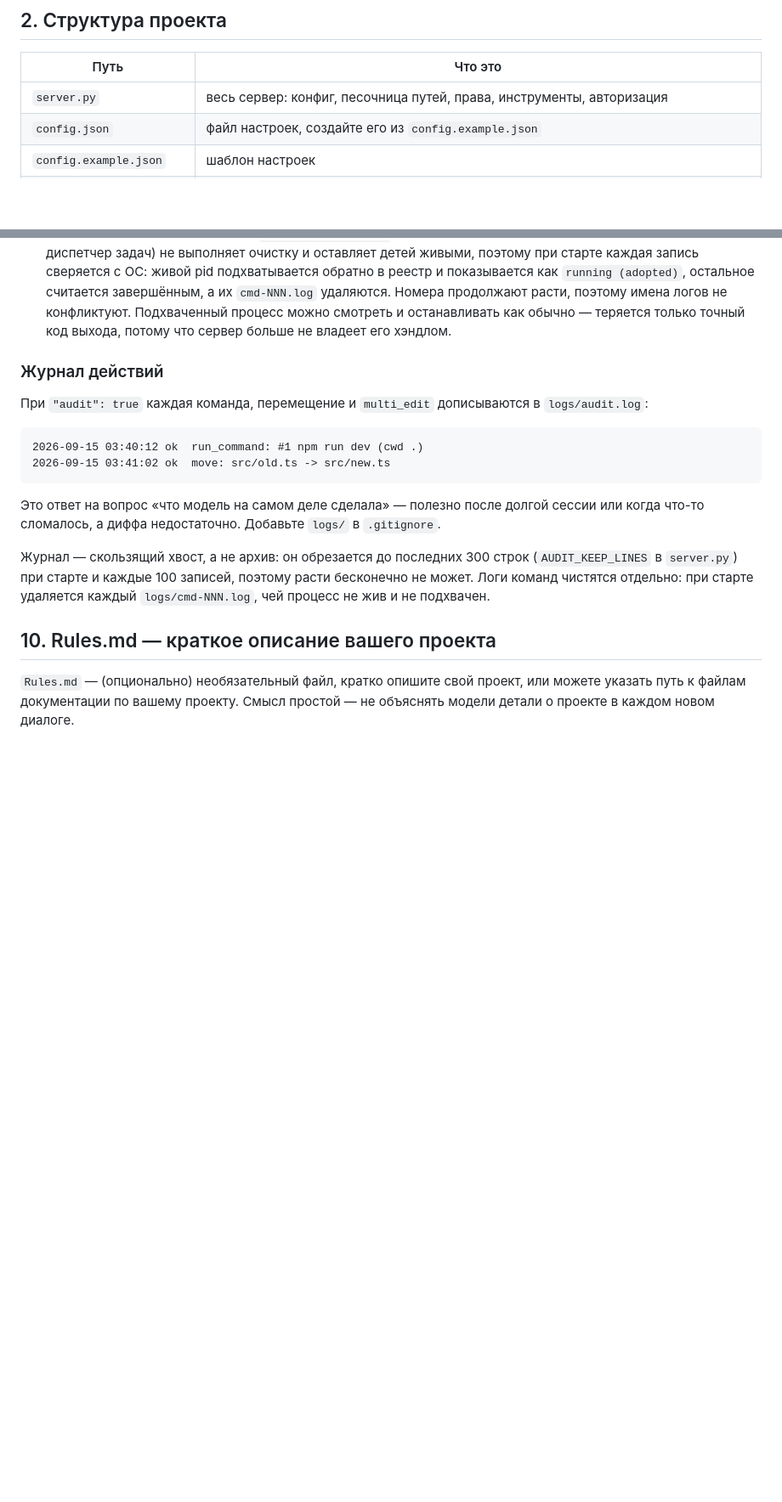
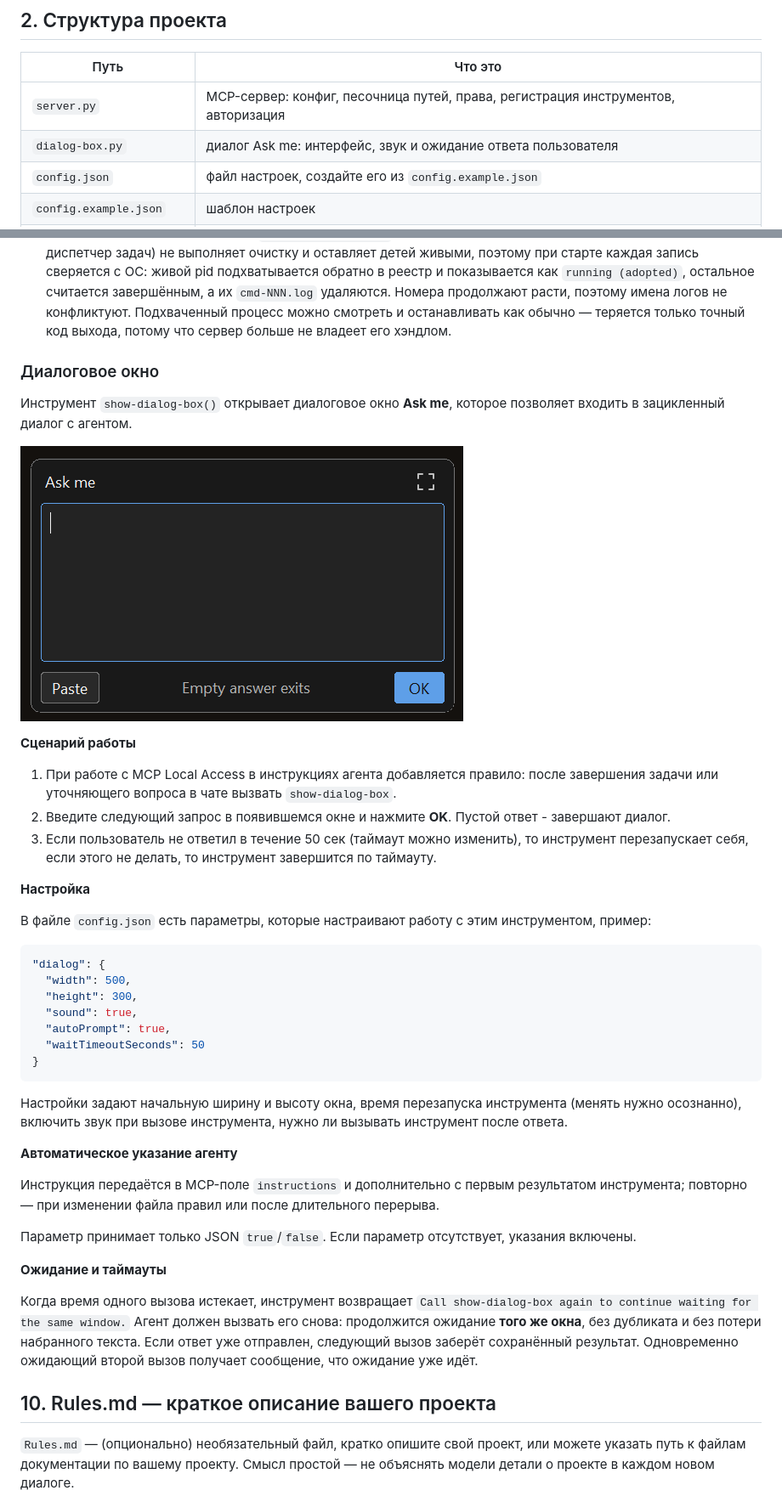
Before and after one commit to BigTolly/mcp-local-access, a Markdown page: README.md, 2 parts joined by grey strips. Shown: that part at 85% size. Drawn GitHub-style; pictures changed too: dialog-box.png (added); blank space fills up the shorter version.

Commit message:
Added support dialog box

````diff
--- a/README.md
+++ b/README.md
@@ -67,7 +68,8 @@ rootDir + явно разрешённые внешние папки Read/Write
 
 | Путь | Что это |
 | --- | --- |
-| `server.py` | весь сервер: конфиг, песочница путей, права, инструменты, авторизация |
+| `server.py` | MCP-сервер: конфиг, песочница путей, права, регистрация инструментов, авторизация |
+| `dialog-box.py` | диалог Ask me: интерфейс, звук и ожидание ответа пользователя |
 | `config.json` | файл настроек, создайте его из `config.example.json` |
 | `config.example.json` | шаблон настроек |
 | `.env` | файл хранит токен `MCP_TOKEN`, который генерируется при первом запуске `server.py` |
@@ -399,24 +401,46 @@ server {
   можно смотреть и останавливать как обычно — теряется только точный код
   выхода, потому что сервер больше не владеет его хэндлом.
 
-### Журнал действий
+### Диалоговое окно
 
-При `"audit": true` каждая команда, перемещение и `multi_edit` дописываются в
-`logs/audit.log`:
+Инструмент `show-dialog-box()` открывает диалоговое окно **Ask me**, которое позволяет входить в зацикленный диалог с агентом.
 
+![Popup](./dialog-box.png)
+
+**Сценарий работы**
+
+1. При работе с MCP Local Access в инструкциях агента добавляется правило: после завершения задачи или уточняющего вопроса в чате вызвать `show-dialog-box`.
+2. Введите следующий запрос в появившемся окне и нажмите **OK**. Пустой ответ - завершают диалог.
+3. Если пользователь не ответил в течение 50 сек (таймаут можно изменить), то инструмент перезапускает себя, если этого не делать, то инструмент завершится по таймауту.
+
+**Настройка**
+
+В файле `config.json` есть параметры, которые настраивают работу с этим инструментом, пример:
+
+```json
+"dialog": {
+  "width": 500,
+  "height": 300,
+  "sound": true,
+  "autoPrompt": true,
+  "waitTimeoutSeconds": 50
+}
 ```
-2026-09-15 03:40:12 ok  run_command: #1 npm run dev (cwd .)
-2026-09-15 03:41:02 ok  move: src/old.ts -> src/new.ts
-```
+Настройки задают начальную ширину и высоту окна, время перезапуска инструмента (менять нужно осознанно), включить звук при вызове инструмента, нужно ли вызывать инструмент после ответа.
 
-Это ответ на вопрос «что модель на самом деле сделала» — полезно после долгой
-сессии или когда что-то сломалось, а диффа недостаточно. Добавьте `logs/` в
-`.gitignore`.
+**Автоматическое указание агенту**
 
-Журнал — скользящий хвост, а не архив: он обрезается до последних 300 строк
-(`AUDIT_KEEP_LINES` в `server.py`) при старте и каждые 100 записей, поэтому расти
-бесконечно не может. Логи команд чистятся отдельно: при старте удаляется каждый
-`logs/cmd-NNN.log`, чей процесс не жив и не подхвачен.
+Инструкция передаётся в MCP-поле `instructions` и дополнительно с первым
+результатом инструмента; повторно — при изменении файла правил или после
+длительного перерыва.
+
+Параметр принимает только JSON `true`/`false`. Если параметр
+отсутствует, указания включены.
+
+**Ожидание и таймауты**
+
+Когда время одного вызова истекает, инструмент возвращает `Call show-dialog-box again to continue waiting for the same window.` Агент должен вызвать его снова: продолжится ожидание **того же
+окна**, без дубликата и без потери набранного текста. Если ответ уже отправлен, следующий вызов заберёт сохранённый результат. Одновременно ожидающий второй вызов получает сообщение, что ожидание уже идёт.
 
 ## 10. Rules.md — краткое описание вашего проекта
 
````
Also changed, not shown: other parts of README.md (+2 -1 lines), README-EN.md (renamed from README_EN.md, +35 -13 lines), Rules-EN.md (renamed from Rules_EN.md), 3 other files.
